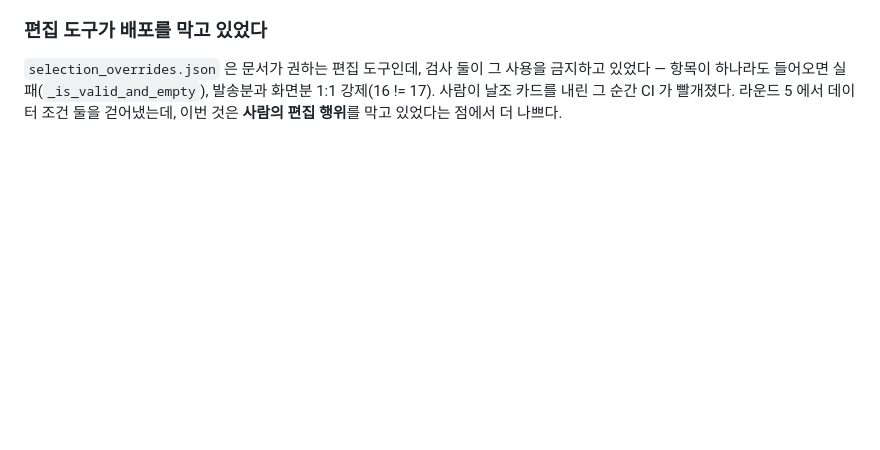
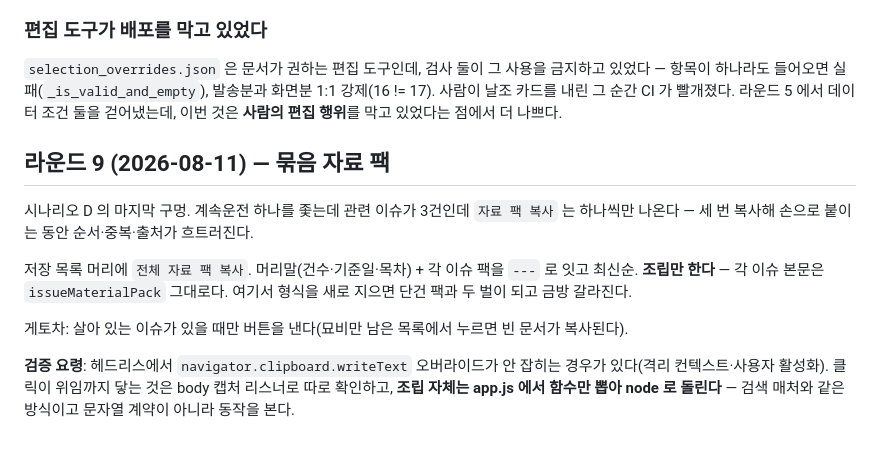
Before and after one commit to policy174/nuclear-news, a Markdown page: docs/2026-08-10-product-audit.md, the part around the change. Rendered like a GitHub page; blank space fills up the shorter version.

Commit message:
docs: 라운드 9 — 묶음 자료 팩
Co-Authored-By: Claude Opus 5 <noreply@anthropic.com>

```diff
--- a/docs/2026-08-10-product-audit.md
+++ b/docs/2026-08-10-product-audit.md
@@ -426,3 +426,21 @@ importance: must_read
 화면분 1:1 강제(16 != 17). 사람이 날조 카드를 내린 그 순간 CI 가 빨개졌다.
 라운드 5 에서 데이터 조건 둘을 걷어냈는데, 이번 것은 **사람의 편집 행위**를
 막고 있었다는 점에서 더 나쁘다.
+
+## 라운드 9 (2026-08-11) — 묶음 자료 팩
+
+시나리오 D 의 마지막 구멍. 계속운전 하나를 좇는데 관련 이슈가 3건인데 `자료 팩
+복사` 는 하나씩만 나온다 — 세 번 복사해 손으로 붙이는 동안 순서·중복·출처가
+흐트러진다.
+
+저장 목록 머리에 `전체 자료 팩 복사`. 머리말(건수·기준일·목차) + 각 이슈 팩을
+`---` 로 잇고 최신순. **조립만 한다** — 각 이슈 본문은 `issueMaterialPack` 그대로다.
+여기서 형식을 새로 지으면 단건 팩과 두 벌이 되고 금방 갈라진다.
+
+게토차: 살아 있는 이슈가 있을 때만 버튼을 낸다(묘비만 남은 목록에서 누르면 빈
+문서가 복사된다).
+
+**검증 요령**: 헤드리스에서 `navigator.clipboard.writeText` 오버라이드가 안 잡히는
+경우가 있다(격리 컨텍스트·사용자 활성화). 클릭이 위임까지 닿는 것은 body 캡처
+리스너로 따로 확인하고, **조립 자체는 app.js 에서 함수만 뽑아 node 로 돌린다** —
+검색 매처와 같은 방식이고 문자열 계약이 아니라 동작을 본다.
```
